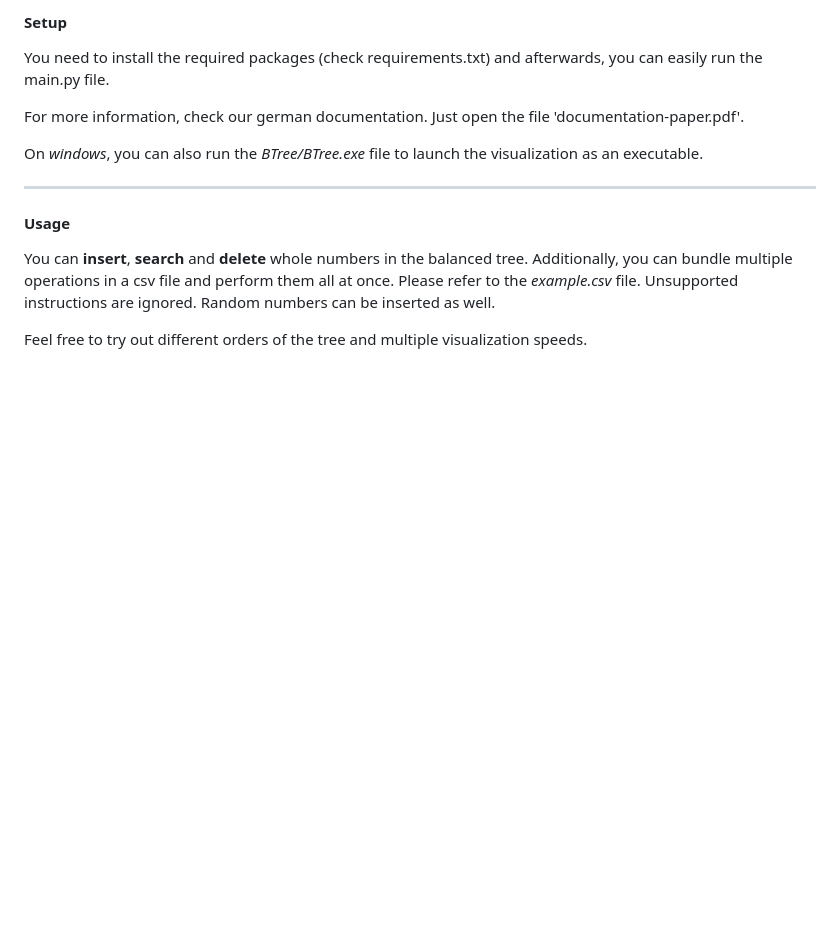
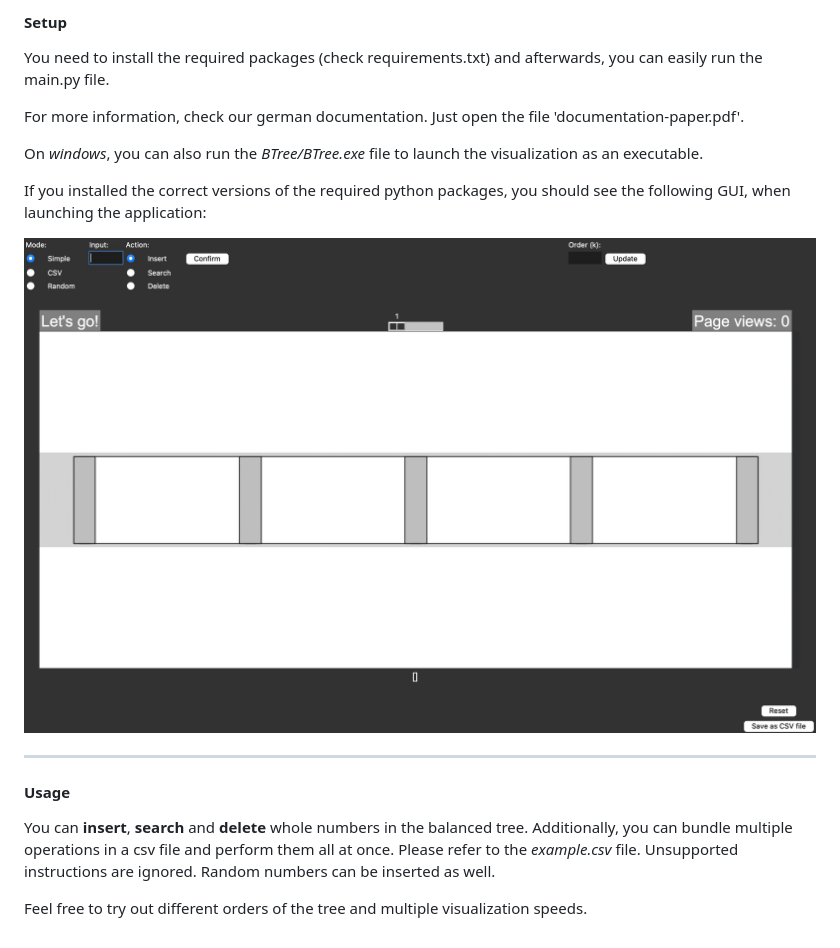
Before and after one commit to MWERGEN/BTree, a Markdown page: README.md, the part around the change. Drawn GitHub-style; pictures changed too: images/initial-state.jpg (added); blank space fills up the shorter version.

Commit message:
added image to readme

```diff
--- a/README.md
+++ b/README.md
@@ -13,6 +13,10 @@ For more information, check our german documentation. Just open the file 'docume
 
 On *windows*, you can also run the *BTree/BTree.exe* file to launch the visualization as an executable.
 
+If you installed the correct versions of the required python packages, you should see the following GUI, when launching the application:
+
+![Initial GUI state](https://github.com/MWERGEN/BTree/blob/main/images/initial-state.jpg)
+
 ---
 
 #### Usage
```
Also changed, not shown: images/inserted-20-keys.jpg (added).
